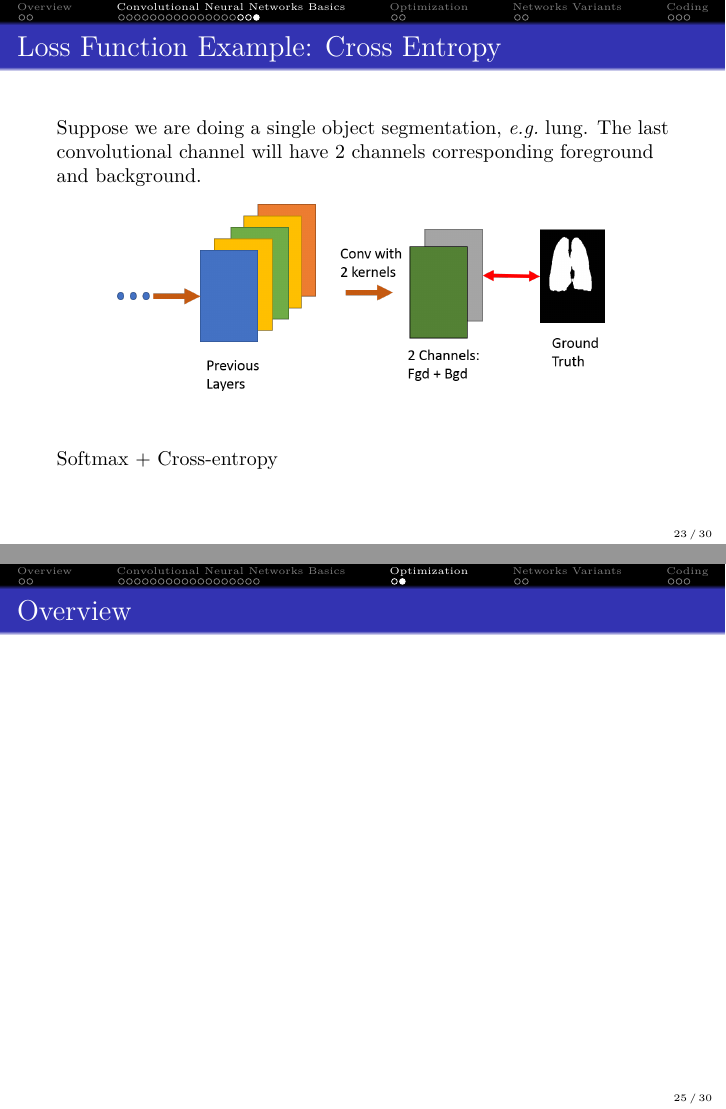
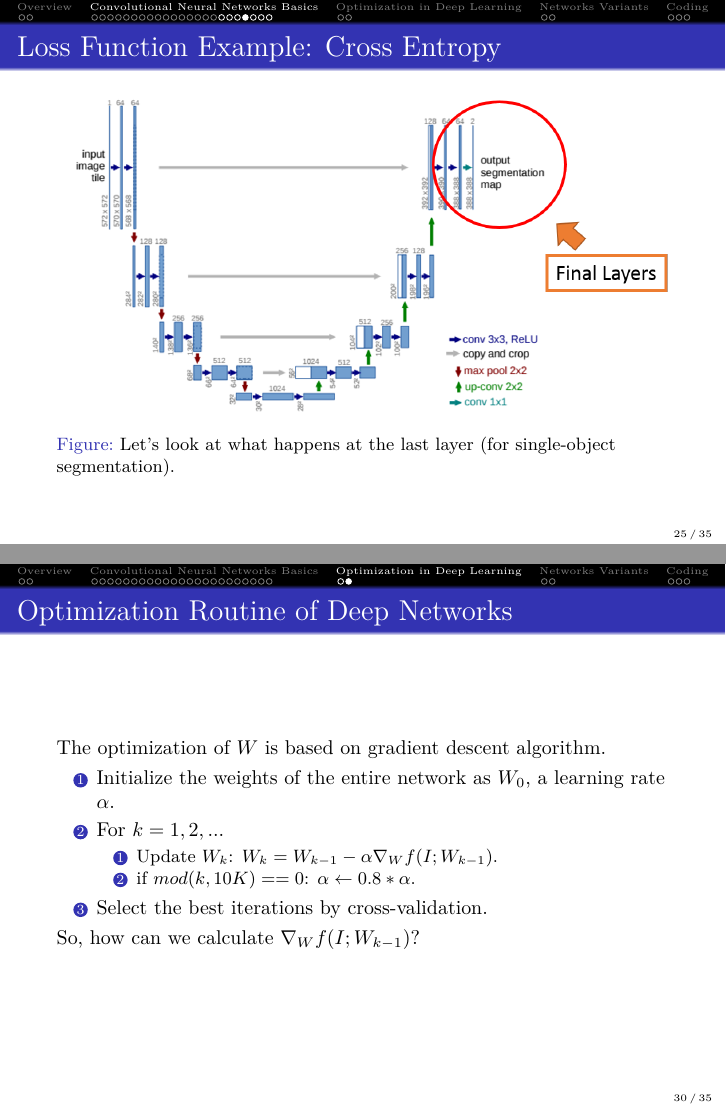
Before and after one commit to peterz1991/Introduction-to-Deep-Learning, LaTeX slides (Introduction_to_Deep_Learning.tex): pages 23 and 25 of 30 before the commit and pages 25 and 30 of 35 after it, joined at a grey line. Compiled offline with pdfLaTeX.

Commit message:
up-to-date feb 25

```diff
--- a/Introduction_to_Deep_Learning.tex
+++ b/Introduction_to_Deep_Learning.tex
@@ -37,7 +37,7 @@
 \newcommand{\eg}{{\it e.g.}}
 \newtheorem{proposition}[theorem]{Proposition}
 
-
+\usepackage{listings}
 %From CI paper
 \let\oldcite=\cite
 \renewcommand{\cite}[1]{\textcolor[rgb]{0.2,0.5,.3}{\oldcite{#1}}}
@@ -290,11 +314,21 @@ Popular losses,
 
 \begin{frame}
 \frametitle{Loss Function Example: Cross Entropy}
+	\begin{figure}[H]
+	\centerline{
+		\includegraphics[width=1\textwidth]{loss_last_layer.png}
+	}
+	\caption{Let's look at what happens at the last layer (for single-object segmentation).}
+	\end{figure}
+\end{frame}
+
+\begin{frame}
+\frametitle{Loss Function Example: Cross Entropy}
 Suppose we are doing a single object segmentation, \eg\ lung. The last convolutional channel will have 2 channels corresponding foreground and background.
 	\begin{figure}[H]
 	\centerline{
 		\includegraphics[width=0.8\textwidth]{last_layer.png}
 	}
+	\caption{\textbf{Loss = Softmax + Cross-entropy}}
 	\end{figure}
-Softmax + Cross-entropy
 \end{frame}
@@ -302,14 +336,2 @@ Softmax + Cross-entropy
 \begin{frame}
-	\frametitle{Overview}
-%		\begin{figure}[H]
-%			\centerline{
-%				\includegraphics[width=0.7\textwidth]{bigdata}
-%			}
-%			\caption{Big data is too big, only few are important.}
-%		\end{figure}
-%	\vskip -0.1in
-%	Mathematics of sparse modeling,
-%	\begin{align*}
-%	&\min \text{ } Loss(x)  \\
-%	&\text{s.t. } g(x) \text{ is sparse}.
-%	\end{align*}
+\frametitle{Loss Function Example: Cross Entropy}
@@ -315,0 +344 @@ Softmax + Cross-entropy
+	\item Final Cross Entropy Loss:
@@ -316,3 +371,17 @@ Softmax + Cross-entropy
+\section{Optimization in Deep Learning}
+\begin{frame}
+	\frametitle{Optimization Routine of Deep Networks}
+	The optimization of $W$ is based on gradient descent algorithm.
+	\begin{enumerate}
+		\item Initialize the weights  of the entire network as $W_0$, a learning rate $\alpha$.
+		\item For $k = 1,2, ...$
+		\begin{enumerate}
+			\item Update $W_k$: $W_k = W_{k-1} - \alpha \nabla_W f(I;W_{k-1})$.
+			\item if $mod(k, 10K) == 0$: $\alpha \leftarrow 0.8*\alpha$.
+		\end{enumerate}
+		\item Select the best iterations by cross-validation.
+	\end{enumerate}
+So, how can we calculate $\nabla_W f(I;W_{k-1})$?
 \end{frame}
 
 \section{Networks Variants}
```
Also changed, not shown: Img/denselayer.png (added), Img/logics.png (added), Img/loss_last_layer.png (added), Img/tasks/image_0014.jpg (added), Img/tasks/image_0022.jpg (added), Img/tasks/image_0028.jpg (added), Img/tasks/image_0031.jpg (added), Introduction_to_Deep_Learning.pdf, Introduction_to_Deep_Learning.tex (58 more changed lines), 3 other files.
